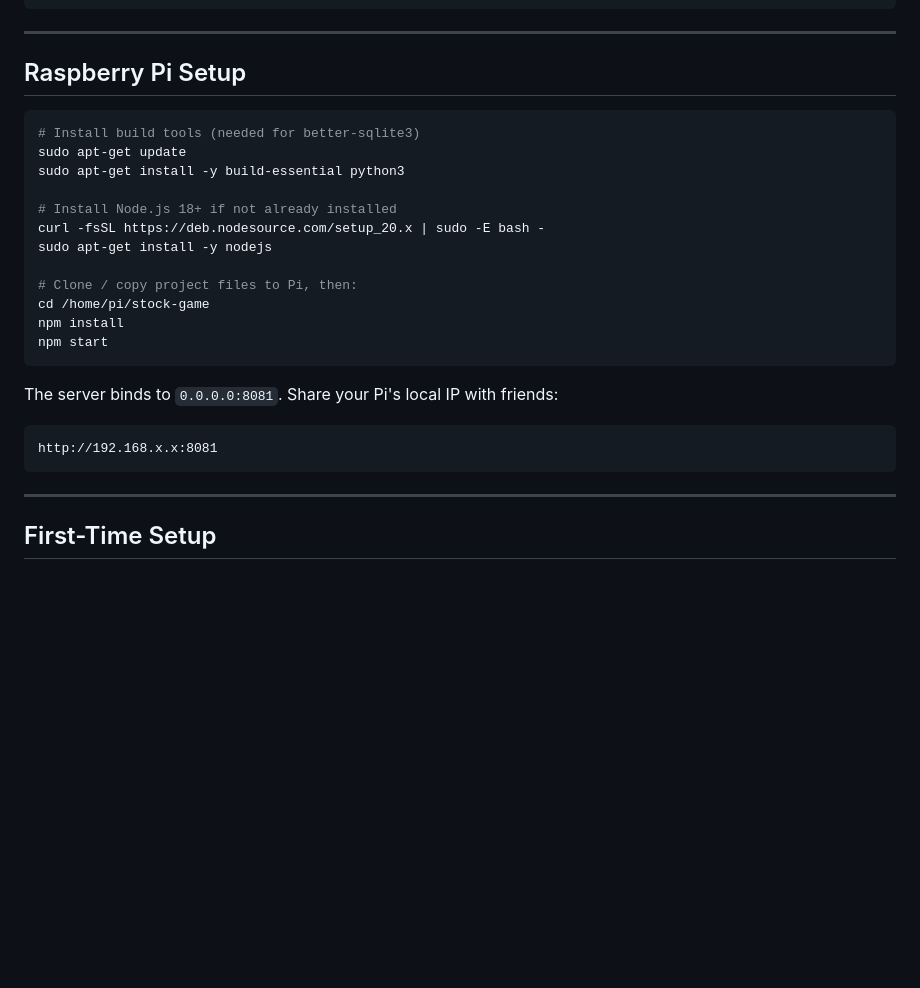
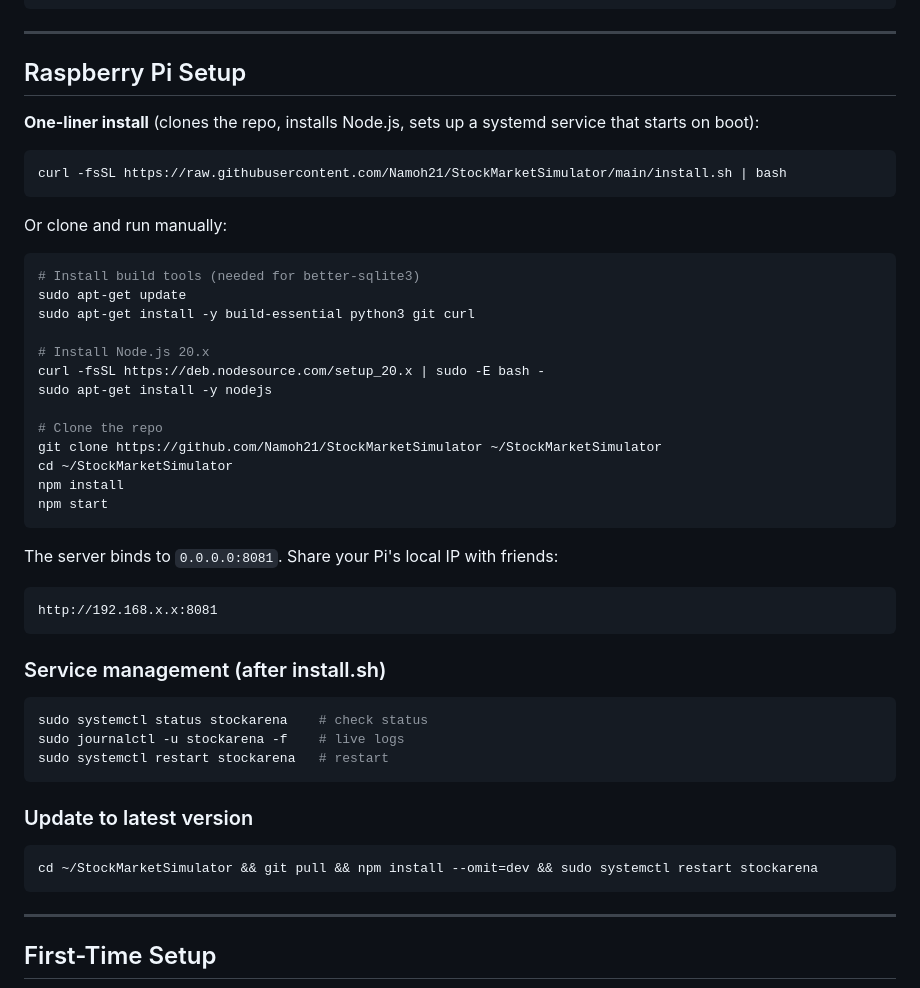
Before and after one commit to Namoh21/StockMarketSimulator, a Markdown page: README.md, the part around the change. Rendered like a GitHub page; blank space fills up the shorter version.

Commit message:
Add one-liner install URL and service management commands to README
Co-Authored-By: Claude Sonnet 4.6 <noreply@anthropic.com>

````diff
--- a/README.md
+++ b/README.md
@@ -44,17 +44,26 @@ npm start
 
 ## Raspberry Pi Setup
 
+**One-liner install** (clones the repo, installs Node.js, sets up a systemd service that starts on boot):
+
+```bash
+curl -fsSL https://raw.githubusercontent.com/Namoh21/StockMarketSimulator/main/install.sh | bash
+```
+
+Or clone and run manually:
+
 ```bash
 # Install build tools (needed for better-sqlite3)
 sudo apt-get update
-sudo apt-get install -y build-essential python3
+sudo apt-get install -y build-essential python3 git curl
 
-# Install Node.js 18+ if not already installed
+# Install Node.js 20.x
 curl -fsSL https://deb.nodesource.com/setup_20.x | sudo -E bash -
 sudo apt-get install -y nodejs
 
-# Clone / copy project files to Pi, then:
-cd /home/pi/stock-game
+# Clone the repo
+git clone https://github.com/Namoh21/StockMarketSimulator ~/StockMarketSimulator
+cd ~/StockMarketSimulator
 npm install
 npm start
 ```
@@ -62,6 +71,18 @@ npm start
 The server binds to `0.0.0.0:8081`. Share your Pi's local IP with friends:
 ```
 http://192.168.x.x:8081
+```
+
+### Service management (after install.sh)
+```bash
+sudo systemctl status stockarena    # check status
+sudo journalctl -u stockarena -f    # live logs
+sudo systemctl restart stockarena   # restart
+```
+
+### Update to latest version
+```bash
+cd ~/StockMarketSimulator && git pull && npm install --omit=dev && sudo systemctl restart stockarena
 ```
 
 ---
````
